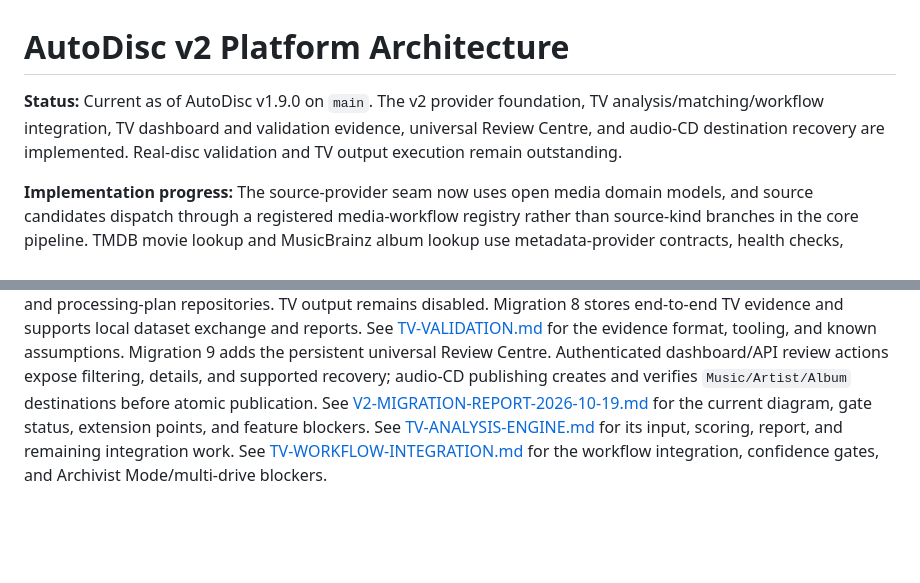
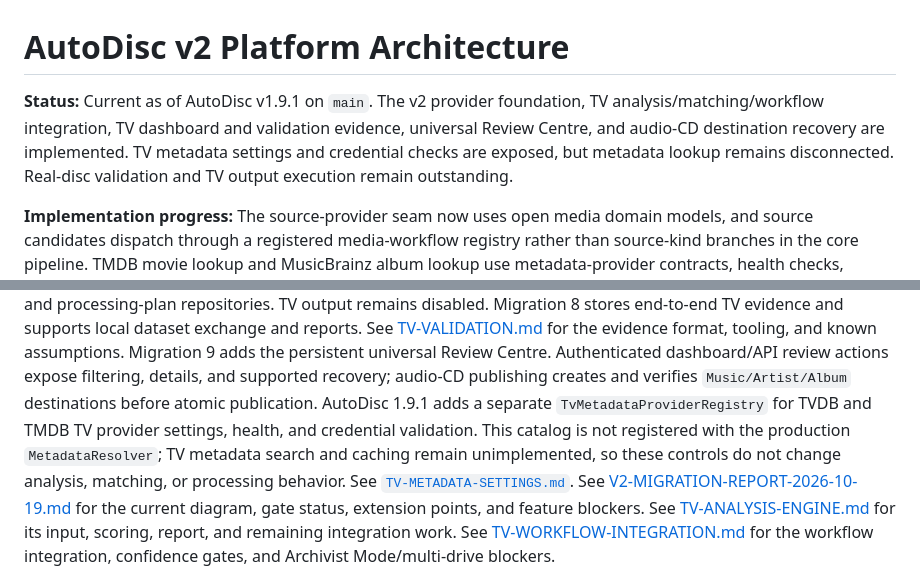
Before and after one commit to nick709r/DVDTOJELLYFIN, a Markdown page: docs/V2-ARCHITECTURE.md, 2 parts joined by grey strips. Drawn GitHub-style; blank space fills up the shorter version.

```diff
--- a/docs/V2-ARCHITECTURE.md
+++ b/docs/V2-ARCHITECTURE.md
@@ -1,9 +1,11 @@
 # AutoDisc v2 Platform Architecture
 
-**Status:** Current as of AutoDisc v1.9.0 on `main`. The v2 provider foundation,
+**Status:** Current as of AutoDisc v1.9.1 on `main`. The v2 provider foundation,
 TV analysis/matching/workflow integration, TV dashboard and validation
 evidence, universal Review Centre, and audio-CD destination recovery are
-implemented. Real-disc validation and TV output execution remain outstanding.
+implemented. TV metadata settings and credential checks are exposed, but
+metadata lookup remains disconnected. Real-disc validation and TV output
+execution remain outstanding.
 
 **Implementation progress:** The source-provider seam now uses open media
 domain models, and source candidates dispatch through a registered
@@ -29,6 +31,12 @@ Migration 9 adds the persistent universal Review Centre. Authenticated
 dashboard/API review actions expose filtering, details, and supported recovery;
 audio-CD publishing creates and verifies `Music/Artist/Album` destinations
 before atomic publication.
+AutoDisc 1.9.1 adds a separate `TvMetadataProviderRegistry` for TVDB and TMDB
+TV provider settings, health, and credential validation. This catalog is not
+registered with the production `MetadataResolver`; TV metadata search and
+caching remain unimplemented, so these controls do not change analysis,
+matching, or processing behavior. See
+[`TV-METADATA-SETTINGS.md`](./TV-METADATA-SETTINGS.md).
 See [V2-MIGRATION-REPORT-2026-10-19.md](./V2-MIGRATION-REPORT-2026-10-19.md)
 for the current diagram, gate status, extension points, and feature blockers.
 See [TV-ANALYSIS-ENGINE.md](./TV-ANALYSIS-ENGINE.md) for its input, scoring,
```
Also changed, not shown: README.md (+20 -0 lines), docs/ROADMAP.md (+7 -2 lines), docs/TV-METADATA-SETTINGS.md (added, +70 -0 lines), docs/screenshots/dashboard.png (added), docs/screenshots/tv-metadata-settings.png (added), web/autodisc-logo.png (added), 12 other files.
